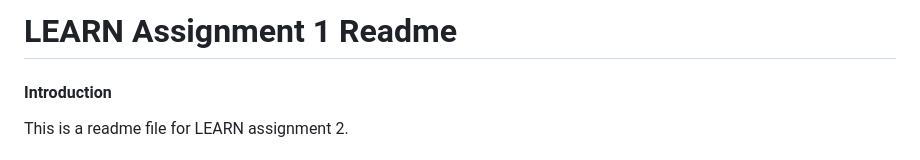
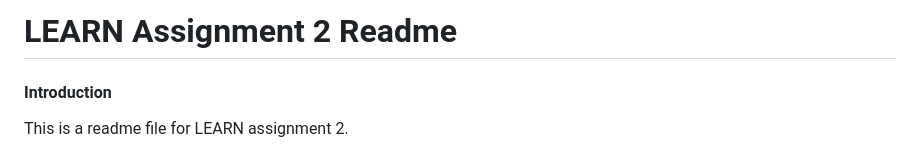
Before and after one commit to chrislagamba/School-Projects, a Markdown page: LEARN/Assignment 2/README.md, the part around the change. GitHub-like rendering.

```diff
--- a/LEARN/Assignment 2/README.md
+++ b/LEARN/Assignment 2/README.md
@@ -1,4 +1,4 @@
-# LEARN Assignment 1 Readme
+# LEARN Assignment 2 Readme
 
 #### Introduction
 This is a readme file for LEARN assignment 2.
```
